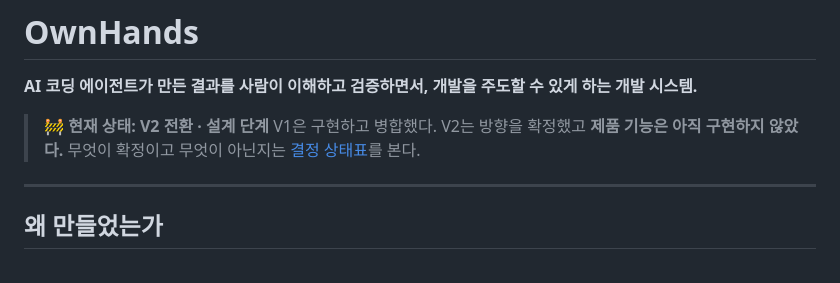
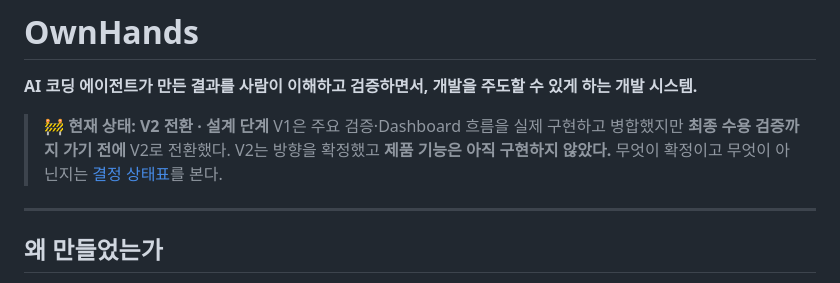
Before and after one commit to taejung3852/OwnHands, a Markdown page: README.md, the part around the change. GitHub-like rendering.

Commit message:
docs: V1의 완료 상태를 정확히 표기한다
"V1은 구현하고 병합했다"만 쓰면 V1이 완료된 것처럼 읽힌다. 실제로는
통합 수용 검증(#99)을 실행하지 않은 채 V2로 전환했다. 이 저장소가
지켜온 "미실행 검증을 완료로 위장하지 않는다"는 기준에 맞춘다.

README 상태 배너와 project-journey.md에 수용 검증 미실행을 명시한다.

```diff
--- a/README.md
+++ b/README.md
@@ -3,7 +3,8 @@
 **AI 코딩 에이전트가 만든 결과를 사람이 이해하고 검증하면서, 개발을 주도할 수 있게 하는 개발 시스템.**
 
 > 🚧 **현재 상태: V2 전환 · 설계 단계**
-> V1은 구현하고 병합했다. V2는 방향을 확정했고 **제품 기능은 아직 구현하지 않았다.**
+> V1은 주요 검증·Dashboard 흐름을 실제 구현하고 병합했지만 **최종 수용 검증까지 가기 전에** V2로 전환했다.
+> V2는 방향을 확정했고 **제품 기능은 아직 구현하지 않았다.**
 > 무엇이 확정이고 무엇이 아닌지는 [결정 상태표](docs/v2/decisions.md)를 본다.
 
 ---
```
Also changed, not shown: docs/story/project-journey.md (+2 -0 lines).
